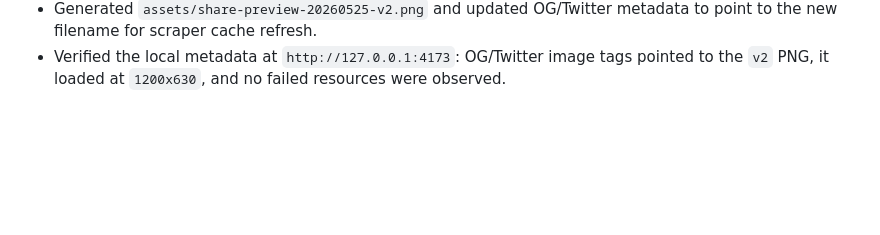
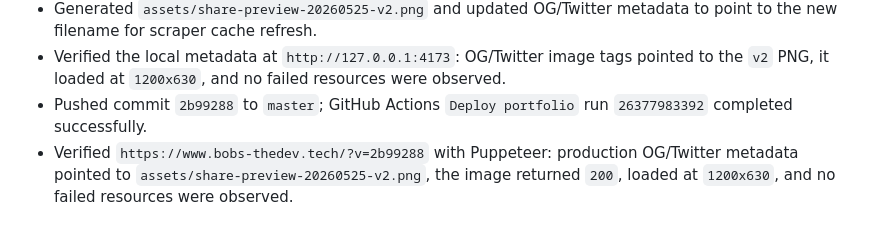
Before and after one commit to Bobsi01/portfolio, a Markdown page: docs/vps/change-log.md, the part around the change. Rendered like a GitHub page; blank space fills up the shorter version.

Commit message:
docs: record refined link preview deployment

```diff
--- a/docs/vps/change-log.md
+++ b/docs/vps/change-log.md
@@ -94,3 +94,5 @@
 - Adjusted the portfolio link preview artwork after Messenger debugger review: moved the code graphic into a cleaner safe area, changed the role label to `Full Stack Software Developer`, and changed preview chips to `AI Tools`, `Web App`, and `Mobile App`.
 - Generated `assets/share-preview-20260525-v2.png` and updated OG/Twitter metadata to point to the new filename for scraper cache refresh.
 - Verified the local metadata at `http://127.0.0.1:4173`: OG/Twitter image tags pointed to the `v2` PNG, it loaded at `1200x630`, and no failed resources were observed.
+- Pushed commit `2b99288` to `master`; GitHub Actions `Deploy portfolio` run `26377983392` completed successfully.
+- Verified `https://www.bobs-thedev.tech/?v=2b99288` with Puppeteer: production OG/Twitter metadata pointed to `assets/share-preview-20260525-v2.png`, the image returned `200`, loaded at `1200x630`, and no failed resources were observed.
```
Also changed, not shown: docs/vps/qa-report.md (+2 -0 lines).
